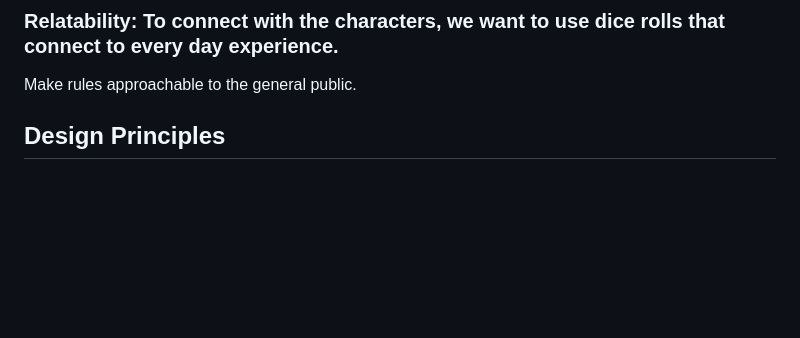
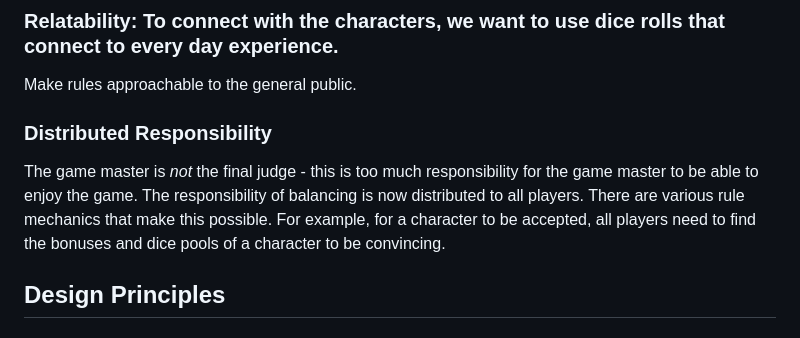
Before and after one commit to sinan-ozel/the-gaming-system, a Markdown page: MANIFESTO.md, the part around the change. GitHub-like rendering; blank space fills up the shorter version.

Commit message:
Add a fourth design principle, distributed responsibility

```diff
--- a/MANIFESTO.md
+++ b/MANIFESTO.md
@@ -57,6 +57,11 @@ and therefore, dice-rolling actors in the game system.
 Make rules approachable to the general public.
 
 
+### Distributed Responsibility
+The game master is _not_ the final judge - this is too much responsibility for the game master
+to be able to enjoy the game. The responsibility of balancing is now distributed to all players.
+There are various rule mechanics that make this possible. For example, for a character to be
+accepted, all players need to find the bonuses and dice pools of a character to be convincing.
 
 
 
```
